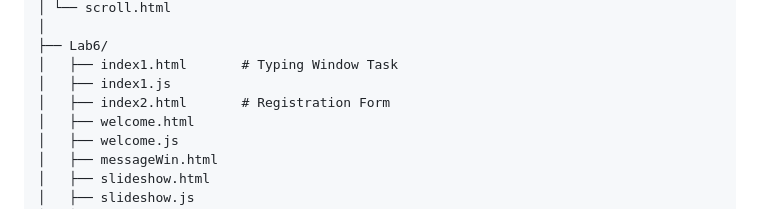
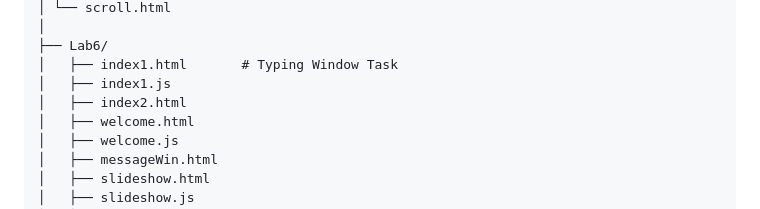
Before and after one commit to HONDA-74/CST-LABS, a Markdown page: README.md, the part around the change. GitHub-like rendering.

Commit message:
Fix formatting of index2.html entry in README

```diff
--- a/README.md
+++ b/README.md
@@ -49,7 +49,7 @@ CST-LABS/
 ├── Lab6/
 │   ├── index1.html       # Typing Window Task
 │   ├── index1.js
-│   ├── index2.html       # Registration Form
+│   ├── index2.html
 │   ├── welcome.html
 │   ├── welcome.js
 │   ├── messageWin.html
```
